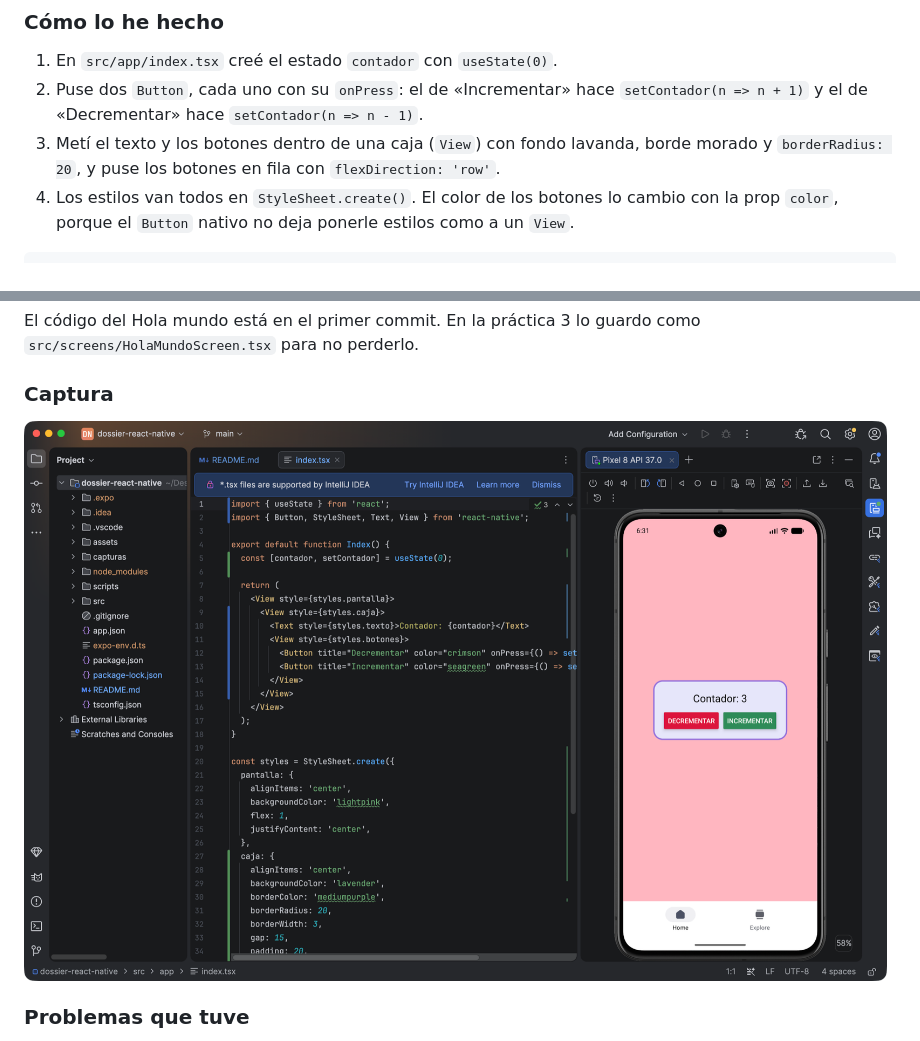
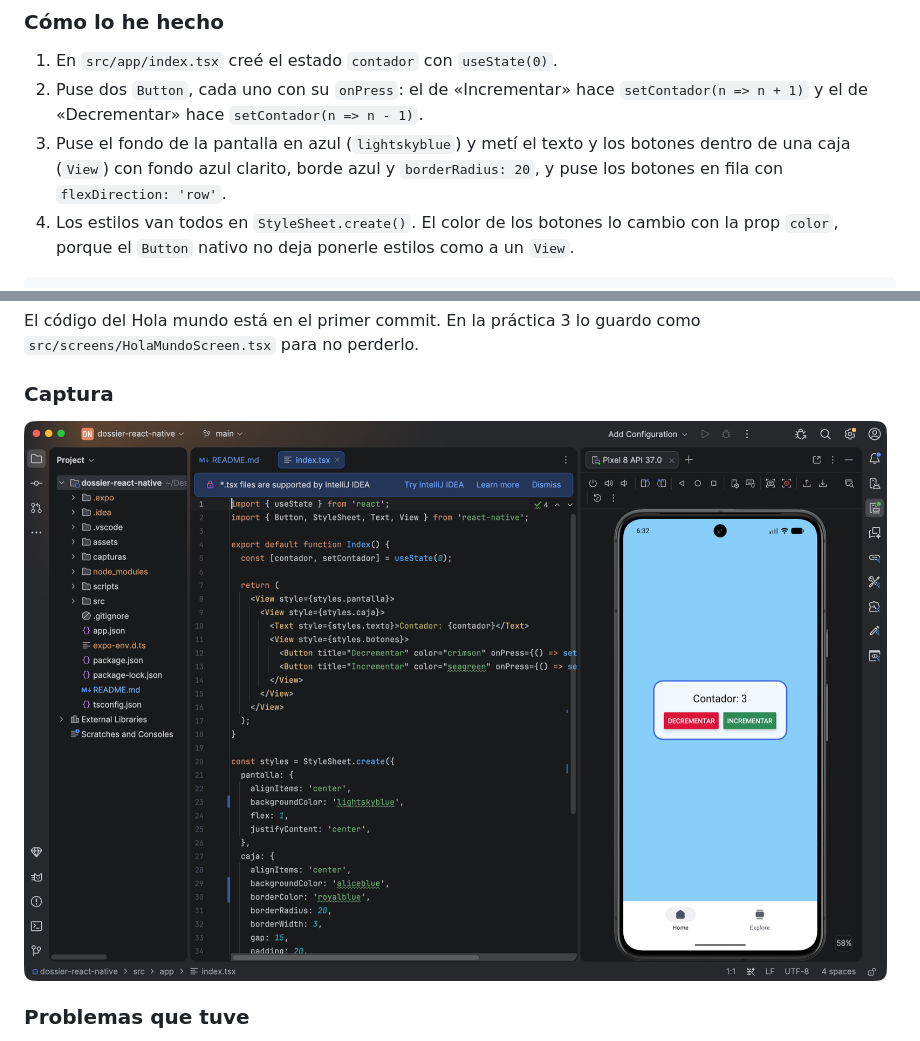
Before and after one commit to diegoalegil/dossier-react-native, a Markdown page: README.md, 2 parts joined by grey strips. GitHub-like rendering; pictures changed too: capturas/practica-02-contador.png.

Commit message:
Dossier: práctica 2 con el fondo en azul

````diff
--- a/README.md
+++ b/README.md
@@ -87,7 +87,7 @@ Partiendo del ejemplo del contador, cambiar el color del borde y del fondo, redo
 ### Cómo lo he hecho
 1. En `src/app/index.tsx` creé el estado `contador` con `useState(0)`.
 2. Puse dos `Button`, cada uno con su `onPress`: el de «Incrementar» hace `setContador(n => n + 1)` y el de «Decrementar» hace `setContador(n => n - 1)`.
-3. Metí el texto y los botones dentro de una caja (`View`) con fondo lavanda, borde morado y `borderRadius: 20`, y puse los botones en fila con `flexDirection: 'row'`.
+3. Puse el fondo de la pantalla en azul (`lightskyblue`) y metí el texto y los botones dentro de una caja (`View`) con fondo azul clarito, borde azul y `borderRadius: 20`, y puse los botones en fila con `flexDirection: 'row'`.
 4. Los estilos van todos en `StyleSheet.create()`. El color de los botones lo cambio con la prop `color`, porque el `Button` nativo no deja ponerle estilos como a un `View`.
 
 ```tsx
````
Also changed, not shown: 1 other file.
